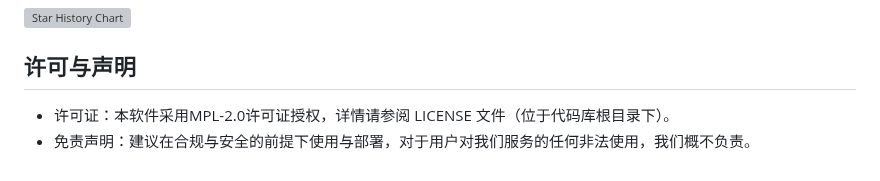
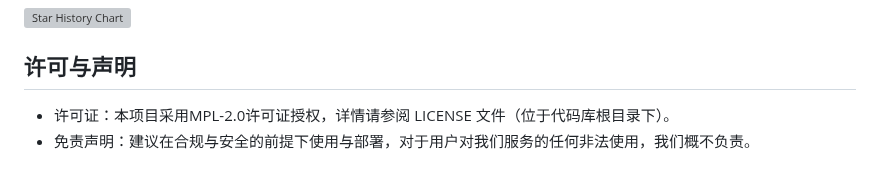
Before and after one commit to Floebot/FloeLM, a Markdown page: README.md, the part around the change. Rendered like a GitHub page; grey boxes are pictures that could not be loaded.

```diff
--- a/README.md
+++ b/README.md
@@ -60,5 +60,5 @@ FloeLM 是静态前端项目，使用静态服务器（如 serve、http-server
 [![Star History Chart](https://api.star-history.com/svg?repos=Floebot/FloeLM&type=Date)](https://www.star-history.com/#Floebot/FloeLM&Date)
 
 ## 许可与声明
-- 许可证：本软件采用MPL-2.0许可证授权，详情请参阅 LICENSE 文件（位于代码库根目录下）。
+- 许可证：本项目采用MPL-2.0许可证授权，详情请参阅 LICENSE 文件（位于代码库根目录下）。
 - 免责声明：建议在合规与安全的前提下使用与部署，对于用户对我们服务的任何非法使用，我们概不负责。
```
